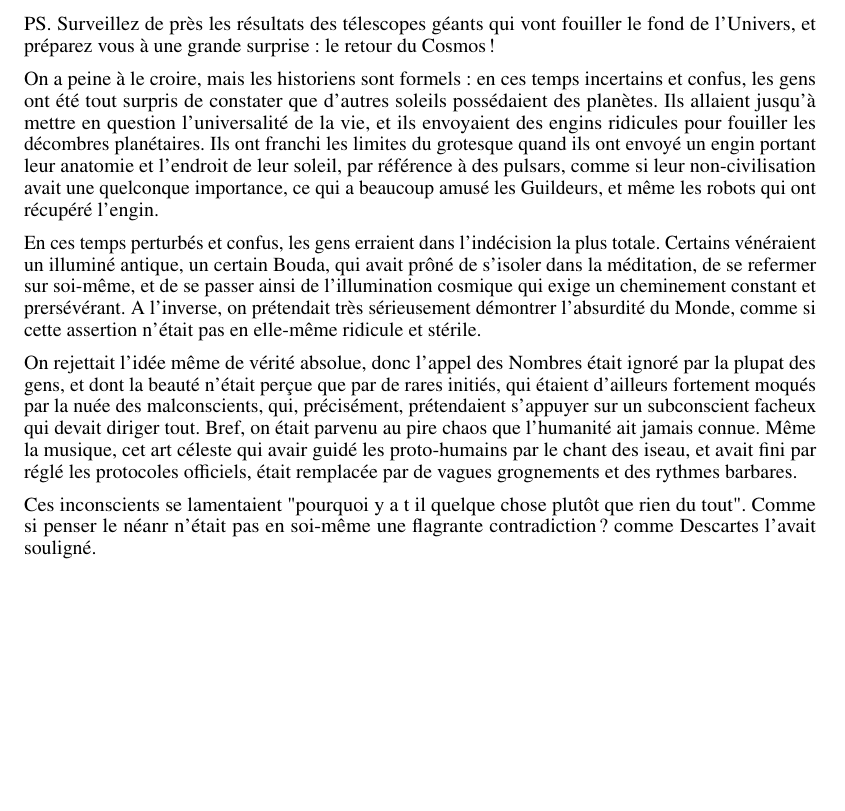
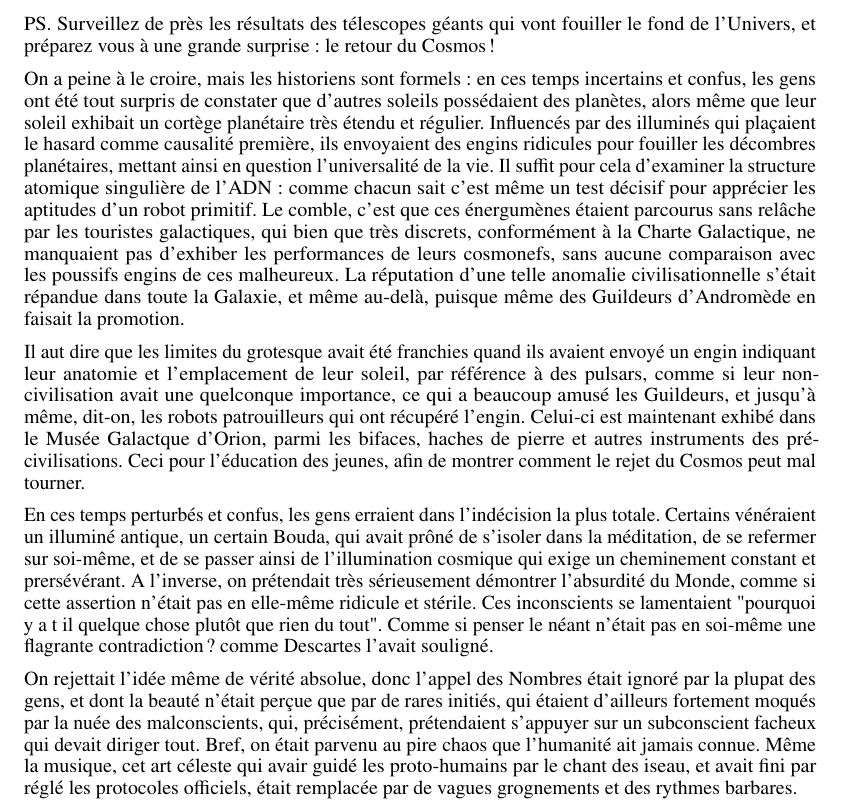
Before and after one commit to hol137/retour-au-cosmos, a LaTeX document (main.tex): part of page 5 of 74, cut so that both start at the same text, the shorter picture padded with empty space. Compiled offline with pdfLaTeX.

Commit message:
Update main.tex

```diff
--- a/main.tex
+++ b/main.tex
@@ -106,16 +106,18 @@ Oui, le combat était inégal,... ils n'avaient aucune chance.
 En ces temps reculés et maudits, les gens vénéraient des photons sans masse, libres et baladeurs qui voltigeaient en tous sens, en suivant les préceptes d'un usurpateur qui avait trahi les propos du valeureux Poincaré et qui avait interdit la route des étoiles, en ignorant le clignotement matière-antimatière, la clef de la trans-matérialisation. Ils croyaient dur comme fer que la charge électrique n'était pas un nombre pur quantique, comme la charge de couleur des quarks. Ils pensaient sincèrement que l'Univers avait un début et une histoire, et lui prévoyaient une fin horrible, dans le dénuement le plus complet. Ils avaient écarté le grand Eddington dont chacun admire le clairvoyant calcul du nombre de neutrons dans la partie baryonique complète, incluant la matière noire déphasée, de l'Univers c-observable. Comme ils avaient été jusqu'à adorer le Hasard pur, la Guilde Galactique avait recommandé d'éviter tout contact avec une telle non-civilisation, ne permettant seulement que des survols rapides et touristiques, car ce cas d'abrutissement était pratiquement unique dans la Galaxie. D'aucuns allaient jusqu'à regretter de ne pas avoir laissé leur chance aux dinosaures, et proposaient de projeter sur la planète un nouvel astéroïde dévastateur. Heureusement, l'Article du Millénaire a persuadé les Guildeurs que tout n'était pas encore totalement perdu sur cette malheureuse planète.
 PS. Surveillez de près les résultats des télescopes géants qui vont fouiller le fond de l'Univers, et préparez vous à une grande surprise : le retour du Cosmos !
 
-On a peine à le croire, mais les historiens sont formels : en ces temps incertains et confus, les gens ont été tout surpris de constater que d'autres soleils possédaient des planètes. Ils allaient jusqu'à mettre en question l'universalité de la vie, et ils envoyaient des engins ridicules pour fouiller les décombres planétaires. Ils ont franchi les limites du grotesque quand ils ont envoyé un engin portant leur anatomie et l'endroit de leur soleil, par référence à des pulsars, comme si leur non-civilisation avait une quelconque importance, ce qui a beaucoup amusé les Guildeurs, et même les robots qui ont récupéré l'engin.
-
-
-
-En ces temps perturbés et confus, les gens erraient dans l'indécision la plus totale. Certains vénéraient un illuminé antique, un certain Bouda, qui avait prôné de s'isoler dans la méditation, de se refermer sur soi-même, et de se passer ainsi de l'illumination cosmique qui exige un cheminement constant et prersévérant. A l'inverse, on prétendait très sérieusement démontrer l'absurdité du Monde, comme si cette assertion n'était pas en elle-même ridicule et stérile.
+On a peine à le croire, mais les historiens sont formels : en ces temps incertains et confus, les gens ont été tout surpris de constater que d'autres soleils possédaient des planètes, alors même que leur soleil exhibait un cortège planétaire très étendu et régulier. Influencés par des illuminés qui plaçaient le hasard comme causalité première, ils envoyaient des engins ridicules pour fouiller les décombres planétaires, mettant ainsi en question l'universalité de la vie. Il suffit pour cela d'examiner la structure atomique singulière de l'ADN : comme chacun sait c'est même un test décisif pour apprécier les aptitudes d'un robot primitif. Le comble, c'est que ces énergumènes étaient parcourus sans relâche par les touristes galactiques, qui bien que très discrets, conformément à la Charte Galactique, ne manquaient pas d'exhiber les performances de leurs cosmonefs, sans aucune comparaison avec les poussifs engins de ces malheureux. La réputation d'une telle anomalie civilisationnelle s'était répandue dans toute la Galaxie, et même au-delà, puisque même des Guildeurs d'Andromède en faisait la promotion.
+
+Il aut dire que les limites du grotesque avait été franchies quand ils avaient envoyé un engin indiquant leur anatomie et l'emplacement de leur soleil, par référence à des pulsars, comme si leur non-civilisation avait une quelconque importance, ce qui a beaucoup amusé les Guildeurs, et jusqu'à même, dit-on, les robots patrouilleurs qui ont récupéré l'engin. Celui-ci est maintenant exhibé dans le Musée Galactque d'Orion, parmi les bifaces, haches de pierre et autres instruments des pré-civilisations. Ceci pour l'éducation des jeunes, afin de montrer comment le rejet du Cosmos peut mal tourner.
+
+
+
+En ces temps perturbés et confus, les gens erraient dans l'indécision la plus totale. Certains vénéraient un illuminé antique, un certain Bouda, qui avait prôné de s'isoler dans la méditation, de se refermer sur soi-même, et de se passer ainsi de l'illumination cosmique qui exige un cheminement constant et prersévérant. A l'inverse, on prétendait très sérieusement démontrer l'absurdité du Monde, comme si cette assertion n'était pas en elle-même ridicule et stérile. Ces inconscients se lamentaient "pourquoi y a t il quelque chose plutôt que rien du tout". Comme si penser le néant n'était pas en soi-même une flagrante contradiction ? comme Descartes l'avait souligné.
 
 On rejettait l'idée même de vérité absolue, donc l'appel des Nombres était ignoré par la plupat des gens, et dont la beauté n'était perçue que par de rares initiés, qui étaient d'ailleurs fortement moqués par la nuée des malconscients, qui, précisément, prétendaient s'appuyer sur un subconscient facheux qui devait diriger tout. Bref, on était parvenu au pire chaos que l'humanité ait jamais connue. Même la musique, cet art céleste qui avair guidé les proto-humains par le chant des iseau, et avait fini par réglé les protocoles officiels, était remplacée par de vagues grognements et des rythmes barbares.
 
 
-Ces inconscients se lamentaient "pourquoi y a t il quelque chose plutôt que rien du tout". Comme si penser le néanr n'était pas en soi-même une flagrante contradiction? comme Descartes l'avait souligné.
+
 
 
 
```
